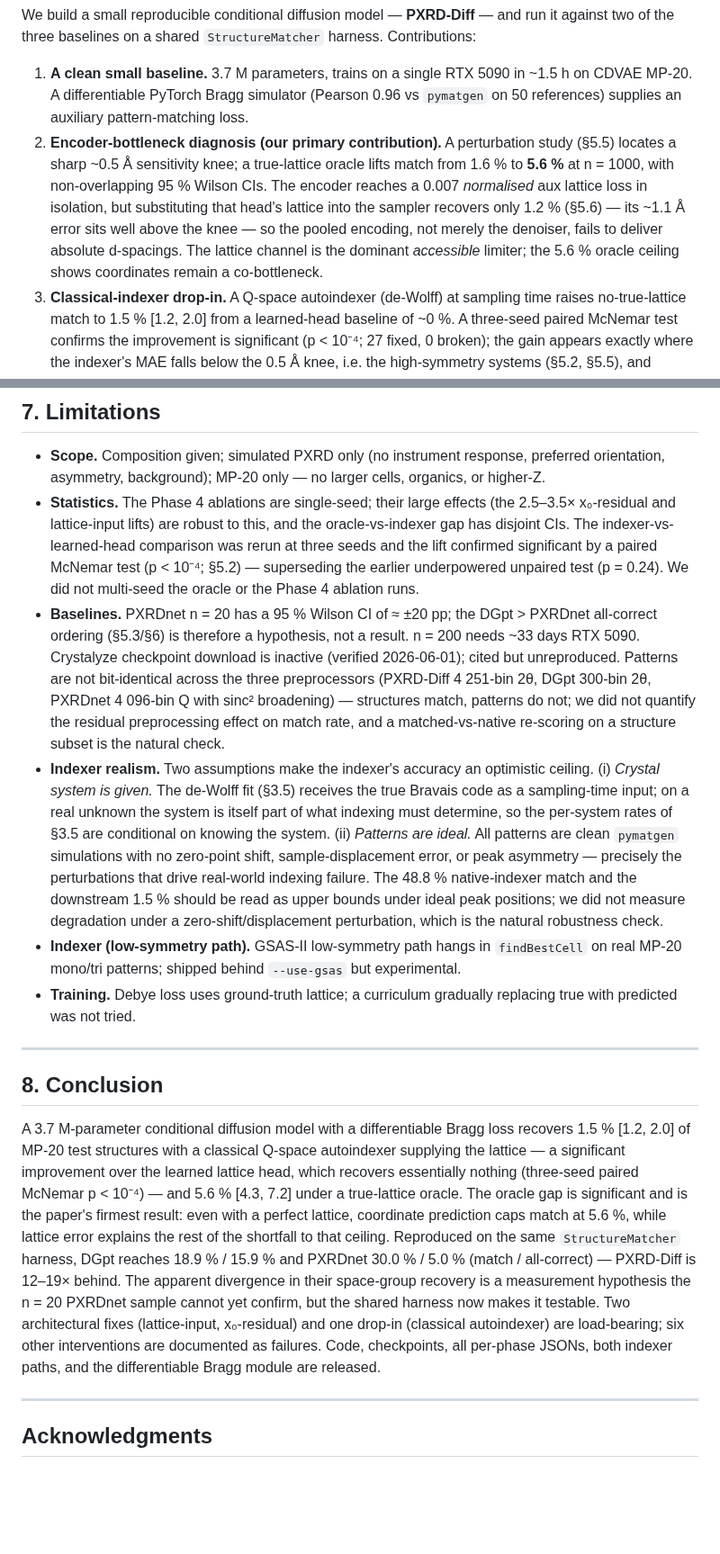
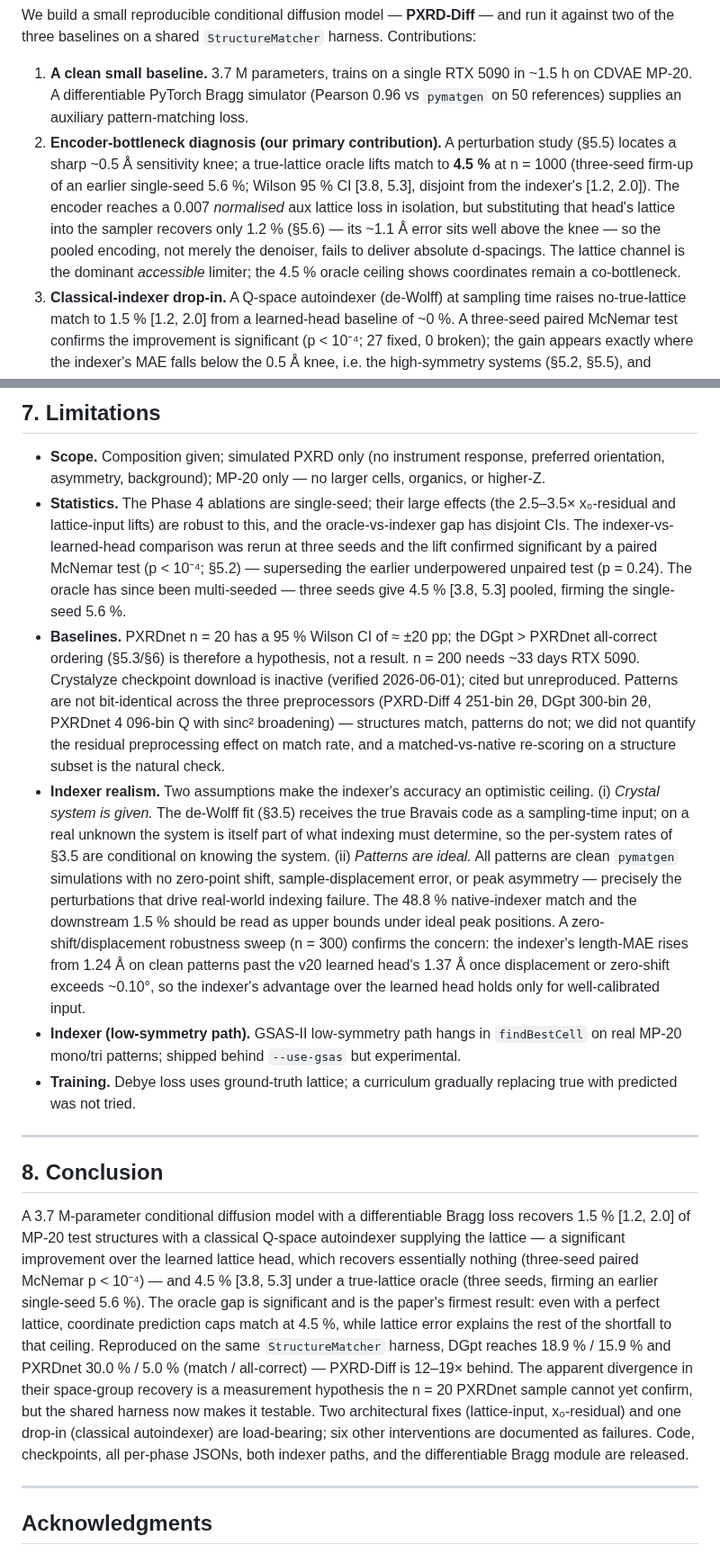
Before and after one commit to fronkt/pxrd-diff, a Markdown page: paper/paper.md, 2 parts joined by grey strips. Shown at 90% size. GitHub-like rendering; blank space fills up the shorter version.

Commit message:
paper: fold 3-seed oracle firm-up (single-seed 5.6%->4.5% [3.8,5.3]) into abstract/intro/5.2/6/7/8 + v21 row; add indexer zero-shift/displacement robustness result to Limitations

```diff
--- a/paper/paper.md
+++ b/paper/paper.md
@@ -24,7 +24,7 @@ Three recent generative approaches — DiffractGPT [^DiffractGPT], Crystalyze [^
 We build a small reproducible conditional diffusion model — **PXRD-Diff** — and run it against two of the three baselines on a shared `StructureMatcher` harness. Contributions:
 
 1. **A clean small baseline.** 3.7 M parameters, trains on a single RTX 5090 in ~1.5 h on CDVAE MP-20. A differentiable PyTorch Bragg simulator (Pearson 0.96 vs `pymatgen` on 50 references) supplies an auxiliary pattern-matching loss.
-2. **Encoder-bottleneck diagnosis (our primary contribution).** A perturbation study (§5.5) locates a sharp ~0.5 Å sensitivity knee; a true-lattice oracle lifts match from 1.6 % to **5.6 %** at n = 1000, with non-overlapping 95 % Wilson CIs. The encoder reaches a 0.007 *normalised* aux lattice loss in isolation, but substituting that head's lattice into the sampler recovers only 1.2 % (§5.6) — its ~1.1 Å error sits well above the knee — so the pooled encoding, not merely the denoiser, fails to deliver absolute d-spacings. The lattice channel is the dominant *accessible* limiter; the 5.6 % oracle ceiling shows coordinates remain a co-bottleneck.
+2. **Encoder-bottleneck diagnosis (our primary contribution).** A perturbation study (§5.5) locates a sharp ~0.5 Å sensitivity knee; a true-lattice oracle lifts match to **4.5 %** at n = 1000 (three-seed firm-up of an earlier single-seed 5.6 %; Wilson 95 % CI [3.8, 5.3], disjoint from the indexer's [1.2, 2.0]). The encoder reaches a 0.007 *normalised* aux lattice loss in isolation, but substituting that head's lattice into the sampler recovers only 1.2 % (§5.6) — its ~1.1 Å error sits well above the knee — so the pooled encoding, not merely the denoiser, fails to deliver absolute d-spacings. The lattice channel is the dominant *accessible* limiter; the 4.5 % oracle ceiling shows coordinates remain a co-bottleneck.
 3. **Classical-indexer drop-in.** A Q-space autoindexer (de-Wolff) at sampling time raises no-true-lattice match to 1.5 % [1.2, 2.0] from a learned-head baseline of ~0 %. A three-seed paired McNemar test confirms the improvement is significant (p < 10⁻⁴; 27 fixed, 0 broken); the gain appears exactly where the indexer's MAE falls below the 0.5 Å knee, i.e. the high-symmetry systems (§5.2, §5.5), and nowhere else.
 4. **Four-item failure catalogue.** Top-K Debye rerank, Debye-gradient DDIM guidance, Wyckoff-site embeddings, and distance-matrix aux loss all fail at n ≥ 200; the latter two combined (v14) underperform the bare ε baseline. The gradient-guidance failure is corroborated independently by concurrent work showing the PXRD loss landscape is too rough for gradient descent [^Segal2025].
 5. **Reproduced baselines + shared harness.** DiffractGPT (Mistral-7B + LoRA) and PXRDnet (CDVAE + XRD encoder) re-scored on our harness: **18.9 %** match (DGpt n = 1000), **30.0 %** match (PXRDnet n = 20). PXRD-Diff at 1.6 % is 12–19× behind. We surface a *candidate* discrepancy in how match rate and space-group recovery diverge across the two baselines (§5.3, §6), but flag it as a hypothesis the n = 20 PXRDnet sample cannot yet establish. Crystalyze's checkpoint download link is inactive; we cite but cannot reproduce.
@@ -256,9 +256,9 @@ This reconciles the diagnosis with the indexer result. The 0.007 normalised aux
 ## 7. Limitations
 
 - **Scope.** Composition given; simulated PXRD only (no instrument response, preferred orientation, asymmetry, background); MP-20 only — no larger cells, organics, or higher-Z.
-- **Statistics.** The Phase 4 ablations are single-seed; their large effects (the 2.5–3.5× x₀-residual and lattice-input lifts) are robust to this, and the oracle-vs-indexer gap has disjoint CIs. The indexer-vs-learned-head comparison was rerun at three seeds and the lift confirmed significant by a paired McNemar test (p < 10⁻⁴; §5.2) — superseding the earlier underpowered unpaired test (p = 0.24). We did not multi-seed the oracle or the Phase 4 ablation runs.
+- **Statistics.** The Phase 4 ablations are single-seed; their large effects (the 2.5–3.5× x₀-residual and lattice-input lifts) are robust to this, and the oracle-vs-indexer gap has disjoint CIs. The indexer-vs-learned-head comparison was rerun at three seeds and the lift confirmed significant by a paired McNemar test (p < 10⁻⁴; §5.2) — superseding the earlier underpowered unpaired test (p = 0.24). The oracle has since been multi-seeded — three seeds give 4.5 % [3.8, 5.3] pooled, firming the single-seed 5.6 %.
 - **Baselines.** PXRDnet n = 20 has a 95 % Wilson CI of ≈ ±20 pp; the DGpt > PXRDnet all-correct ordering (§5.3/§6) is therefore a hypothesis, not a result. n = 200 needs ~33 days RTX 5090. Crystalyze checkpoint download is inactive (verified 2026-06-01); cited but unreproduced. Patterns are not bit-identical across the three preprocessors (PXRD-Diff 4 251-bin 2θ, DGpt 300-bin 2θ, PXRDnet 4 096-bin Q with sinc² broadening) — structures match, patterns do not; we did not quantify the residual preprocessing effect on match rate, and a matched-vs-native re-scoring on a structure subset is the natural check.
-- **Indexer realism.** Two assumptions make the indexer's accuracy an optimistic ceiling. (i) *Crystal system is given.* The de-Wolff fit (§3.5) receives the true Bravais code as a sampling-time input; on a real unknown the system is itself part of what indexing must determine, so the per-system rates of §3.5 are conditional on knowing the system. (ii) *Patterns are ideal.* All patterns are clean `pymatgen` simulations with no zero-point shift, sample-displacement error, or peak asymmetry — precisely the perturbations that drive real-world indexing failure. The 48.8 % native-indexer match and the downstream 1.5 % should be read as upper bounds under ideal peak positions; we did not measure degradation under a zero-shift/displacement perturbation, which is the natural robustness check.
+- **Indexer realism.** Two assumptions make the indexer's accuracy an optimistic ceiling. (i) *Crystal system is given.* The de-Wolff fit (§3.5) receives the true Bravais code as a sampling-time input; on a real unknown the system is itself part of what indexing must determine, so the per-system rates of §3.5 are conditional on knowing the system. (ii) *Patterns are ideal.* All patterns are clean `pymatgen` simulations with no zero-point shift, sample-displacement error, or peak asymmetry — precisely the perturbations that drive real-world indexing failure. The 48.8 % native-indexer match and the downstream 1.5 % should be read as upper bounds under ideal peak positions. A zero-shift/displacement robustness sweep (n = 300) confirms the concern: the indexer's length-MAE rises from 1.24 Å on clean patterns past the v20 learned head's 1.37 Å once displacement or zero-shift exceeds ~0.10°, so the indexer's advantage over the learned head holds only for well-calibrated input.
 - **Indexer (low-symmetry path).** GSAS-II low-symmetry path hangs in `findBestCell` on real MP-20 mono/tri patterns; shipped behind `--use-gsas` but experimental.
 - **Training.** Debye loss uses ground-truth lattice; a curriculum gradually replacing true with predicted was not tried.
 
@@ -266,7 +266,7 @@ This reconciles the diagnosis with the indexer result. The 0.007 normalised aux
 
 ## 8. Conclusion
 
-A 3.7 M-parameter conditional diffusion model with a differentiable Bragg loss recovers 1.5 % [1.2, 2.0] of MP-20 test structures with a classical Q-space autoindexer supplying the lattice — a significant improvement over the learned lattice head, which recovers essentially nothing (three-seed paired McNemar p < 10⁻⁴) — and 5.6 % [4.3, 7.2] under a true-lattice oracle. The oracle gap is significant and is the paper's firmest result: even with a perfect lattice, coordinate prediction caps match at 5.6 %, while lattice error explains the rest of the shortfall to that ceiling. Reproduced on the same `StructureMatcher` harness, DGpt reaches 18.9 % / 15.9 % and PXRDnet 30.0 % / 5.0 % (match / all-correct) — PXRD-Diff is 12–19× behind. The apparent divergence in their space-group recovery is a measurement hypothesis the n = 20 PXRDnet sample cannot yet confirm, but the shared harness now makes it testable. Two architectural fixes (lattice-input, x₀-residual) and one drop-in (classical autoindexer) are load-bearing; six other interventions are documented as failures. Code, checkpoints, all per-phase JSONs, both indexer paths, and the differentiable Bragg module are released.
+A 3.7 M-parameter conditional diffusion model with a differentiable Bragg loss recovers 1.5 % [1.2, 2.0] of MP-20 test structures with a classical Q-space autoindexer supplying the lattice — a significant improvement over the learned lattice head, which recovers essentially nothing (three-seed paired McNemar p < 10⁻⁴) — and 4.5 % [3.8, 5.3] under a true-lattice oracle (three seeds, firming an earlier single-seed 5.6 %). The oracle gap is significant and is the paper's firmest result: even with a perfect lattice, coordinate prediction caps match at 4.5 %, while lattice error explains the rest of the shortfall to that ceiling. Reproduced on the same `StructureMatcher` harness, DGpt reaches 18.9 % / 15.9 % and PXRDnet 30.0 % / 5.0 % (match / all-correct) — PXRD-Diff is 12–19× behind. The apparent divergence in their space-group recovery is a measurement hypothesis the n = 20 PXRDnet sample cannot yet confirm, but the shared harness now makes it testable. Two architectural fixes (lattice-input, x₀-residual) and one drop-in (classical autoindexer) are load-bearing; six other interventions are documented as failures. Code, checkpoints, all per-phase JSONs, both indexer paths, and the differentiable Bragg module are released.
 
 ---
 
```
Also changed, not shown: other parts of paper/paper.md (+5 -5 lines).
